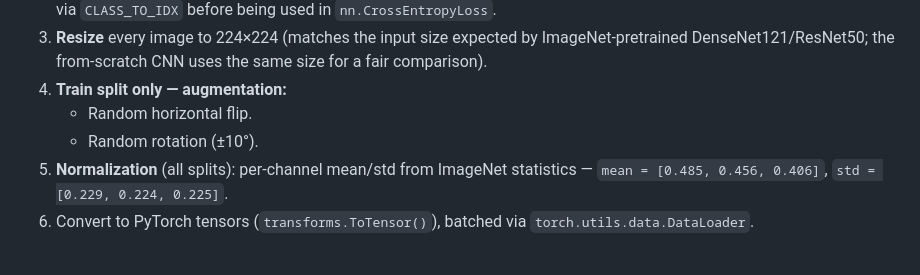
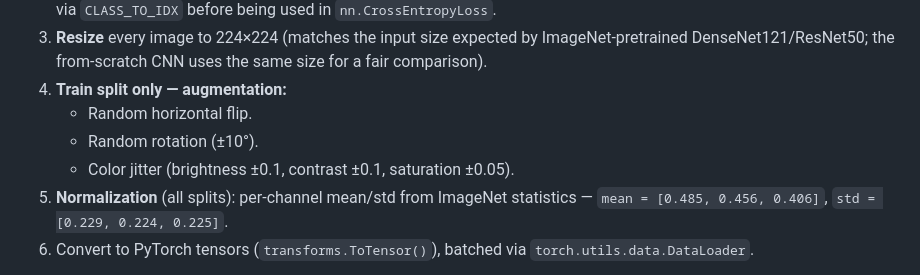
Before and after one commit to USTH-B3-Projects/DL2026-Group05-Project30, a Markdown page: DATA.md, the part around the change. Drawn GitHub-style.

Commit message:
Enhance training data augmentation with color jitter
Added color jitter augmentation parameters for training.

```diff
--- a/DATA.md
+++ b/DATA.md
@@ -41,6 +41,7 @@ Applied identically to all 3 models (CNN from scratch, DenseNet121, ResNet50), i
 4. **Train split only — augmentation:**
    - Random horizontal flip.
    - Random rotation (±10°).
+   - Color jitter (brightness ±0.1, contrast ±0.1, saturation ±0.05).
 5. **Normalization** (all splits): per-channel mean/std from ImageNet statistics —
    `mean = [0.485, 0.456, 0.406]`, `std = [0.229, 0.224, 0.225]`.
 6. Convert to PyTorch tensors (`transforms.ToTensor()`), batched via `torch.utils.data.DataLoader`.
```
